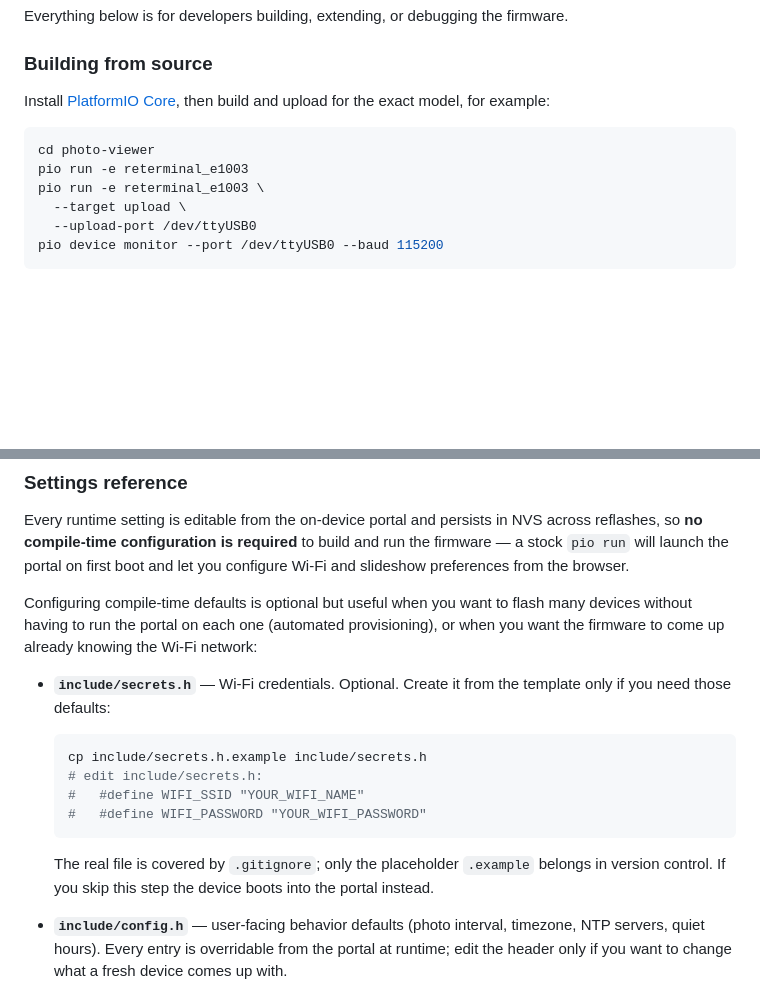
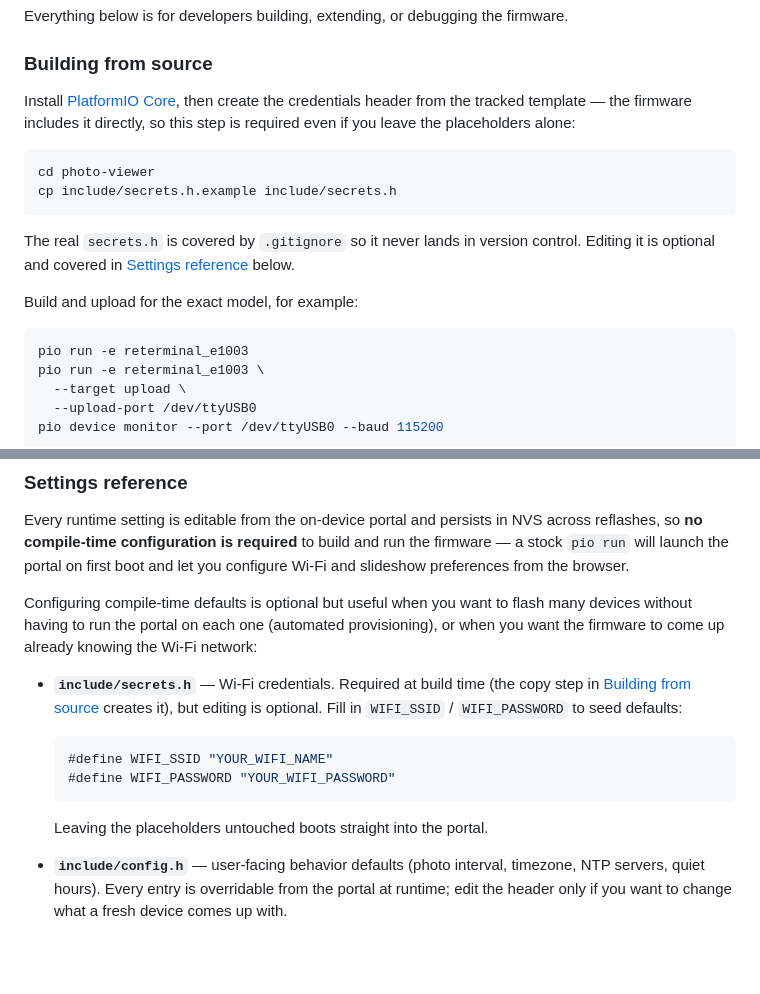
Before and after one commit to danpodeanu/seeed-reterminal-E100X, a Markdown page: photo-viewer/README.md, 2 parts joined by grey strips. Rendered like a GitHub page; blank space fills up the shorter version.

````diff
--- a/photo-viewer/README.md
+++ b/photo-viewer/README.md
@@ -242,10 +242,22 @@ the firmware.
 ### Building from source
 
 Install [PlatformIO Core](https://platformio.org/install/cli), then
-build and upload for the exact model, for example:
+create the credentials header from the tracked template — the
+firmware includes it directly, so this step is required even if you
+leave the placeholders alone:
 
 ```bash
 cd photo-viewer
+cp include/secrets.h.example include/secrets.h
+```
+
+The real `secrets.h` is covered by `.gitignore` so it never lands in
+version control. Editing it is optional and covered in
+[Settings reference](#settings-reference) below.
+
+Build and upload for the exact model, for example:
+
+```bash
 pio run -e reterminal_e1003
 pio run -e reterminal_e1003 \
   --target upload \
@@ -281,19 +293,17 @@ want to flash many devices without having to run the portal on each
 one (automated provisioning), or when you want the firmware to come
 up already knowing the Wi-Fi network:
 
-- **`include/secrets.h`** — Wi-Fi credentials. Optional. Create it
-  from the template only if you need those defaults:
+- **`include/secrets.h`** — Wi-Fi credentials. Required at build time
+  (the copy step in [Building from source](#building-from-source)
+  creates it), but editing is optional. Fill in `WIFI_SSID` /
+  `WIFI_PASSWORD` to seed defaults:
 
-  ```bash
-  cp include/secrets.h.example include/secrets.h
-  # edit include/secrets.h:
-  #   #define WIFI_SSID "YOUR_WIFI_NAME"
-  #   #define WIFI_PASSWORD "YOUR_WIFI_PASSWORD"
+  ```cpp
+  #define WIFI_SSID "YOUR_WIFI_NAME"
+  #define WIFI_PASSWORD "YOUR_WIFI_PASSWORD"
   ```
 
-  The real file is covered by `.gitignore`; only the placeholder
-  `.example` belongs in version control. If you skip this step the
-  device boots into the portal instead.
+  Leaving the placeholders untouched boots straight into the portal.
 
 - **`include/config.h`** — user-facing behavior defaults (photo
   interval, timezone, NTP servers, quiet hours). Every entry is
````
Also changed, not shown: weather-viewer/README.md (+21 -15 lines), xkcd-viewer/README.md (+20 -15 lines).
